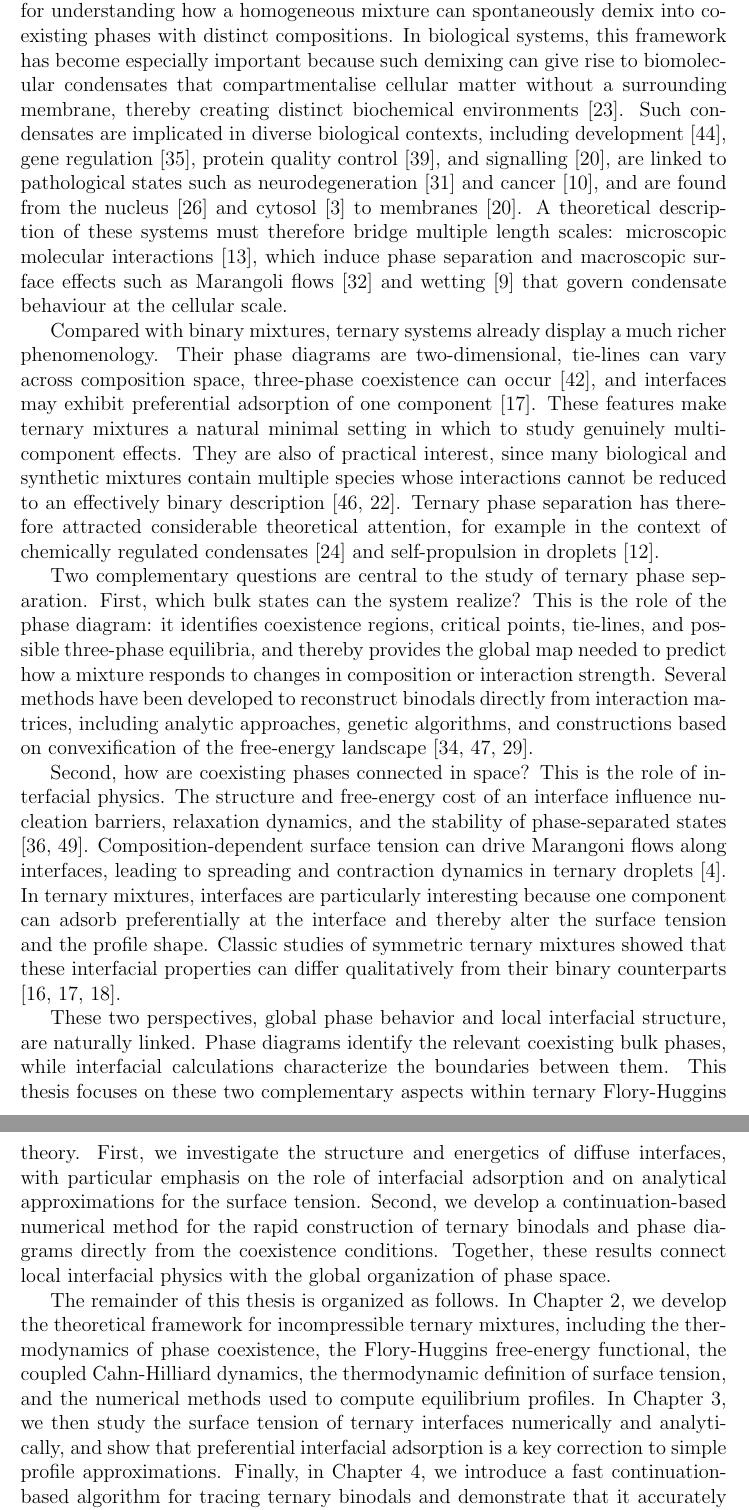
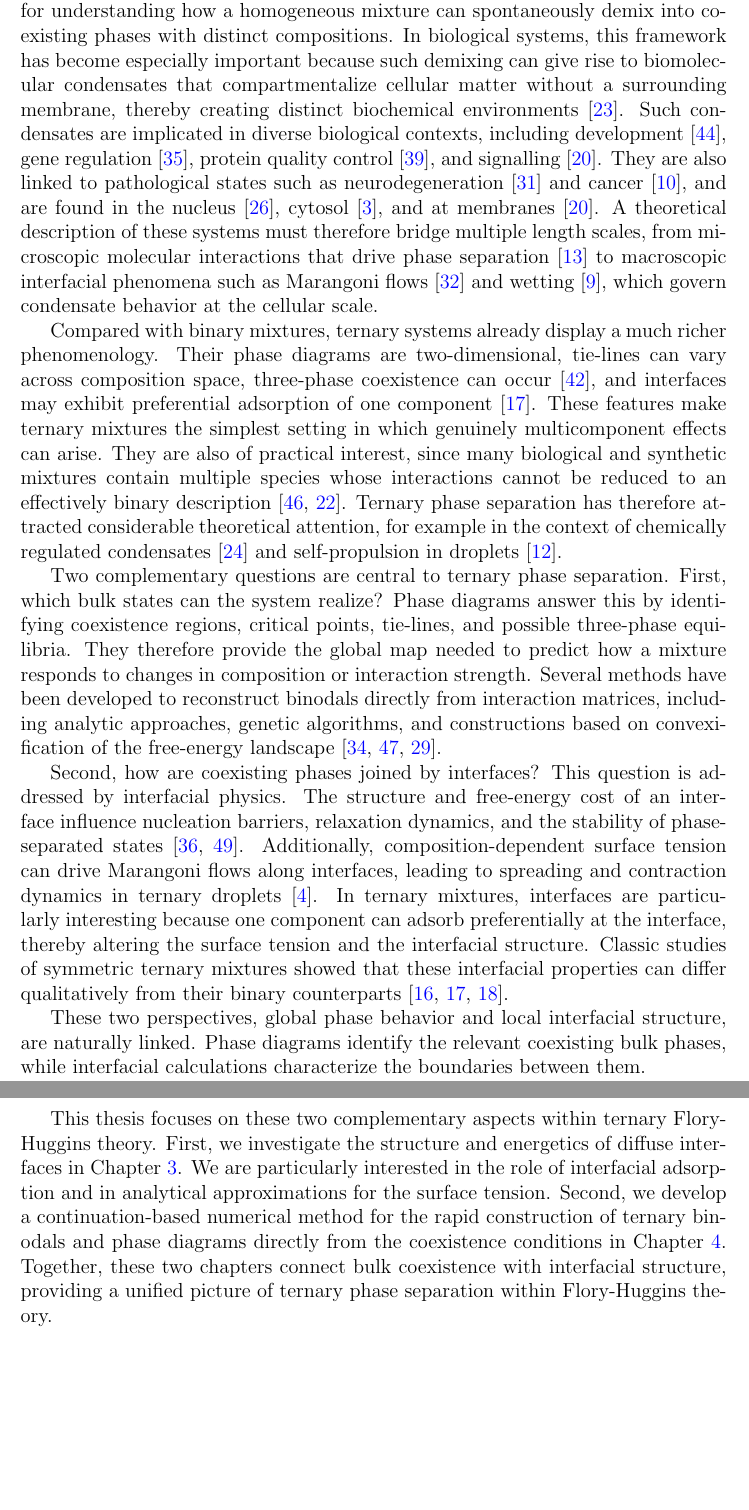
Before and after one commit to steenmalcolm/masterthesis, a LaTeX document (main.tex): two parts of pages 3 and 4 of 62, joined at a grey line, cut so that both start at the same text, the shorter picture padded with empty space. Compiled offline with pdfLaTeX.

Commit message:
Added hyperlinks and reworded introduction

```diff
--- a/main.tex
+++ b/main.tex
@@ -10,6 +10,7 @@
 \usepackage{algpseudocode}
 \usepackage{caption}
 \usepackage[most]{tcolorbox}
+\usepackage[colorlinks=true, linkcolor=blue, citecolor=blue, urlcolor=blue]{hyperref}
 
 \newtcolorbox{numvaluesbox}{
     colback=blue!8,
@@ -51,19 +52,29 @@
 
 \section{Introduction}
 Phase separation in multicomponent fluids provides a general physical framework for understanding how a homogeneous mixture can spontaneously demix into coexisting phases with distinct compositions.
-In biological systems, this framework has become especially important because such demixing can give rise to biomolecular condensates that compartmentalise cellular matter without a surrounding membrane, thereby creating distinct biochemical environments \cite{Kilgore2023}.
-Such condensates are implicated in diverse biological contexts, including development \cite{So2021}, gene regulation \cite{Pei2025}, protein quality control \cite{Rajendran2025}, and signalling \cite{Jaqaman2021}, are linked to pathological states such as neurodegeneration \cite{Mathieu2020} and cancer \cite{Cai2021BiomolecularCA}, and are found from the nucleus \cite{Lafontaine2020} and cytosol \cite{Banani2017} to membranes \cite{Jaqaman2021}.
-A theoretical description of these systems must therefore bridge multiple length scales: microscopic molecular interactions \cite{Dignon2020}, which induce phase separation and macroscopic surface effects such as Marangoli flows \cite{Michelin2023} and wetting \cite{Cahn1977} that govern condensate behaviour at the cellular scale.
-
-Compared with binary mixtures, ternary systems already display a much richer phenomenology. Their phase diagrams are two-dimensional, tie-lines can vary across composition space, three-phase coexistence can occur \cite{Scott1949}, and interfaces may exhibit preferential adsorption of one component \cite{Huang1996AnalyticInterface}. These features make ternary mixtures a natural minimal setting in which to study genuinely multicomponent effects. They are also of practical interest, since many biological and synthetic mixtures contain multiple species whose interactions cannot be reduced to an effectively binary description \cite{VEATCH20033074,Kaur2021}. Ternary phase separation has therefore attracted considerable theoretical attention, for example in the context of chemically regulated condensates \cite{Kirschbaum2021Controlling} and self-propulsion in droplets \cite{Demarchi2023EnzymeEnriched}.
-
-Two complementary questions are central to the study of ternary phase separation. First, which bulk states can the system realize? This is the role of the phase diagram: it identifies coexistence regions, critical points, tie-lines, and possible three-phase equilibria, and thereby provides the global map needed to predict how a mixture responds to changes in composition or interaction strength. Several methods have been developed to reconstruct binodals directly from interaction matrices, including analytic approaches, genetic algorithms, and constructions based on convexification of the free-energy landscape \cite{Milani2007,WEI200691,Mao2019}.
-
-Second, how are coexisting phases connected in space? This is the role of interfacial physics. The structure and free-energy cost of an interface influence nucleation barriers, relaxation dynamics, and the stability of phase-separated states \cite{Philippe2015,zwicker2025physicsdropletregulationbiological}. Composition-dependent surface tension can drive Marangoni flows along interfaces, leading to spreading and contraction dynamics in ternary droplets \cite{Baumgartner2022}. In ternary mixtures, interfaces are particularly interesting because one component can adsorb preferentially at the interface and thereby alter the surface tension and the profile shape. Classic studies of symmetric ternary mixtures showed that these interfacial properties can differ qualitatively from their binary counterparts \cite{Huang1996,Huang1996AnalyticInterface,Huang1999}.
-
-These two perspectives, global phase behavior and local interfacial structure, are naturally linked. Phase diagrams identify the relevant coexisting bulk phases, while interfacial calculations characterize the boundaries between them. This thesis focuses on these two complementary aspects within ternary Flory-Huggins theory. First, we investigate the structure and energetics of diffuse interfaces, with particular emphasis on the role of interfacial adsorption and on analytical approximations for the surface tension. Second, we develop a continuation-based numerical method for the rapid construction of ternary binodals and phase diagrams directly from the coexistence conditions. Together, these results connect local interfacial physics with the global organization of phase space.
-
-The remainder of this thesis is organized as follows. In Chapter 2, we develop the theoretical framework for incompressible ternary mixtures, including the thermodynamics of phase coexistence, the Flory-Huggins free-energy functional, the coupled Cahn-Hilliard dynamics, the thermodynamic definition of surface tension, and the numerical methods used to compute equilibrium profiles. In Chapter~\ref{s:surface_tension}, we then study the surface tension of ternary interfaces numerically and analytically, and show that preferential interfacial adsorption is a key correction to simple profile approximations. Finally, in Chapter~\ref{s:binodal_tracing}, we introduce a fast continuation-based algorithm for tracing ternary binodals and demonstrate that it accurately captures a wide range of phase-diagram topologies.
+In biological systems, this framework has become especially important because such demixing can give rise to biomolecular condensates that compartmentalize cellular matter without a surrounding membrane, thereby creating distinct biochemical environments \cite{Kilgore2023}.
+Such condensates are implicated in diverse biological contexts, including development \cite{So2021}, gene regulation \cite{Pei2025}, protein quality control \cite{Rajendran2025}, and signalling \cite{Jaqaman2021}. They are also linked to pathological states such as neurodegeneration \cite{Mathieu2020} and cancer \cite{Cai2021BiomolecularCA}, and are found in the nucleus \cite{Lafontaine2020}, cytosol \cite{Banani2017}, and at membranes \cite{Jaqaman2021}.
+A theoretical description of these systems must therefore bridge multiple length scales, from microscopic molecular interactions that drive phase separation \cite{Dignon2020} to macroscopic interfacial phenomena such as Marangoni flows \cite{Michelin2023} and wetting \cite{Cahn1977}, which govern condensate behavior at the cellular scale.
+
+Compared with binary mixtures, ternary systems already display a much richer phenomenology. Their phase diagrams are two-dimensional, tie-lines can vary across composition space, three-phase coexistence can occur \cite{Scott1949}, and interfaces may exhibit preferential adsorption of one component \cite{Huang1996AnalyticInterface}.
+These features make ternary mixtures the simplest setting in which genuinely multicomponent effects can arise.
+They are also of practical interest, since many biological and synthetic mixtures contain multiple species whose interactions cannot be reduced to an effectively binary description \cite{VEATCH20033074,Kaur2021}. Ternary phase separation has therefore attracted considerable theoretical attention, for example in the context of chemically regulated condensates \cite{Kirschbaum2021Controlling} and self-propulsion in droplets \cite{Demarchi2023EnzymeEnriched}.
+
+Two complementary questions are central to ternary phase separation. First, which bulk states can the system realize? Phase diagrams answer this by identifying coexistence regions, critical points, tie-lines, and possible three-phase equilibria. They therefore provide the global map needed to predict how a mixture responds to changes in composition or interaction strength.
+Several methods have been developed to reconstruct binodals directly from interaction matrices, including analytic approaches, genetic algorithms, and constructions based on convexification of the free-energy landscape \cite{Milani2007,WEI200691,Mao2019}.
+
+Second, how are coexisting phases joined by interfaces?
+This question is addressed by interfacial physics.
+The structure and free-energy cost of an interface influence nucleation barriers, relaxation dynamics, and the stability of phase-separated states \cite{Philippe2015,zwicker2025physicsdropletregulationbiological}. Additionally, composition-dependent surface tension can drive Marangoni flows along interfaces, leading to spreading and contraction dynamics in ternary droplets \cite{Baumgartner2022}. In ternary mixtures, interfaces are particularly interesting because one component can adsorb preferentially at the interface, thereby altering the surface tension and the interfacial structure. Classic studies of symmetric ternary mixtures showed that these interfacial properties can differ qualitatively from their binary counterparts \cite{Huang1996,Huang1996AnalyticInterface,Huang1999}.
+
+These two perspectives, global phase behavior and local interfacial structure, are naturally linked.
+Phase diagrams identify the relevant coexisting bulk phases, while interfacial calculations characterize the boundaries between them.\\
+
+This thesis focuses on these two complementary aspects within ternary Flory-Huggins theory. First, we investigate the structure and energetics of diffuse interfaces in Chapter~\ref{s:surface_tension}. We are particularly interested in the role of interfacial adsorption and in analytical approximations for the surface tension.
+Second, we develop a continuation-based numerical method for the rapid construction of ternary binodals and phase diagrams directly from the coexistence conditions in Chapter~\ref{s:binodal_tracing}.
+Together, these two chapters connect bulk coexistence with interfacial structure, providing a unified picture of ternary phase separation within Flory-Huggins theory.
+
+% The remainder of this thesis is organized as follows. In Chapter 2, we develop the theoretical framework for incompressible ternary mixtures, including the thermodynamics of phase coexistence, the Flory-Huggins free-energy functional, the coupled Cahn-Hilliard dynamics, the thermodynamic definition of surface tension, and the numerical methods used to compute equilibrium profiles. In Chapter~\ref{s:surface_tension}, we then study the surface tension of ternary interfaces numerically and analytically, and show that preferential interfacial adsorption is a key correction to simple profile approximations. Finally, in Chapter~\ref{s:binodal_tracing}, we introduce a fast continuation-based algorithm for tracing ternary binodals and demonstrate that it accurately captures a wide range of phase-diagram topologies.
 
 
 \section{Liquid-liquid phase separation}
```
Also changed, not shown: 1 other file.
